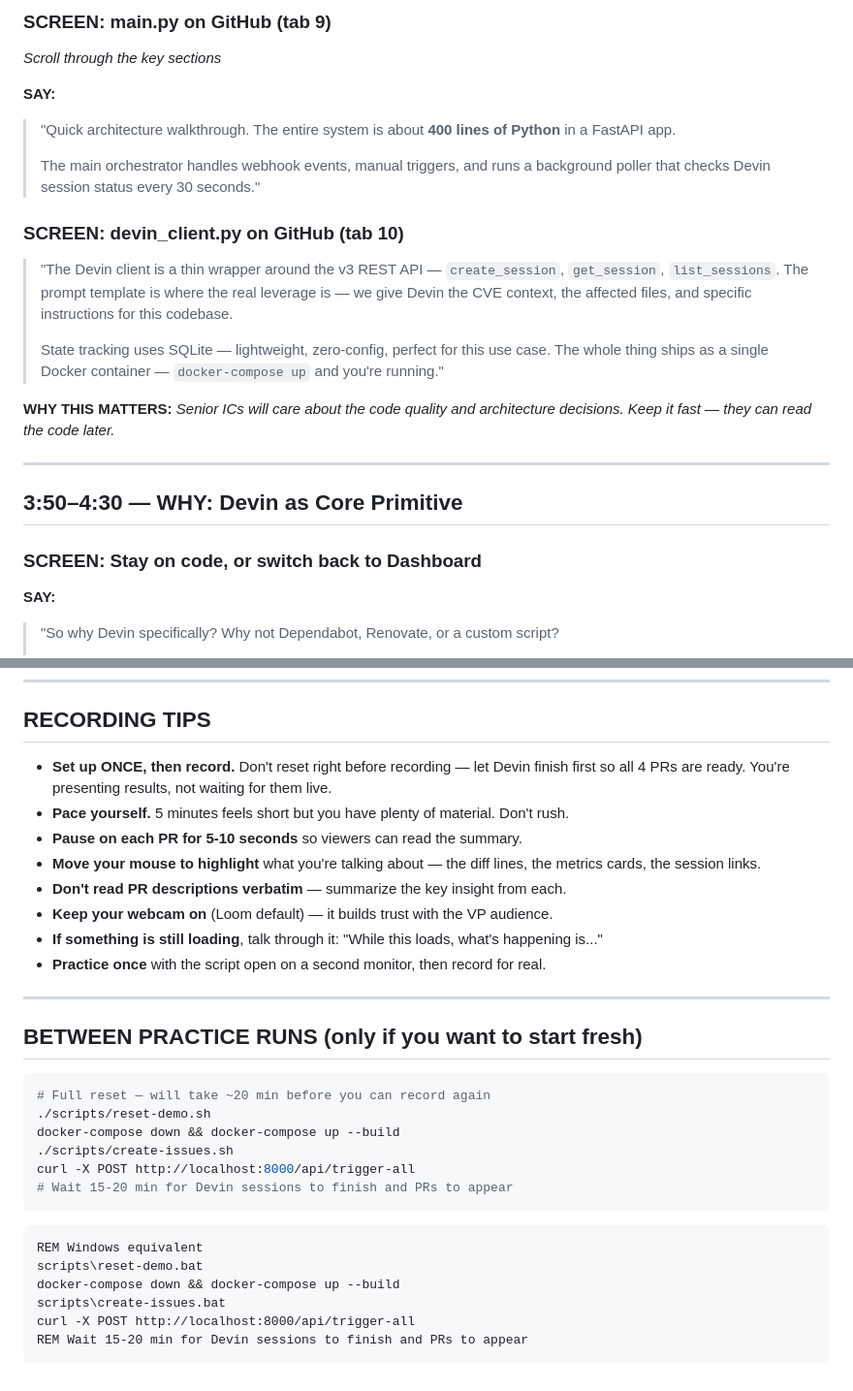
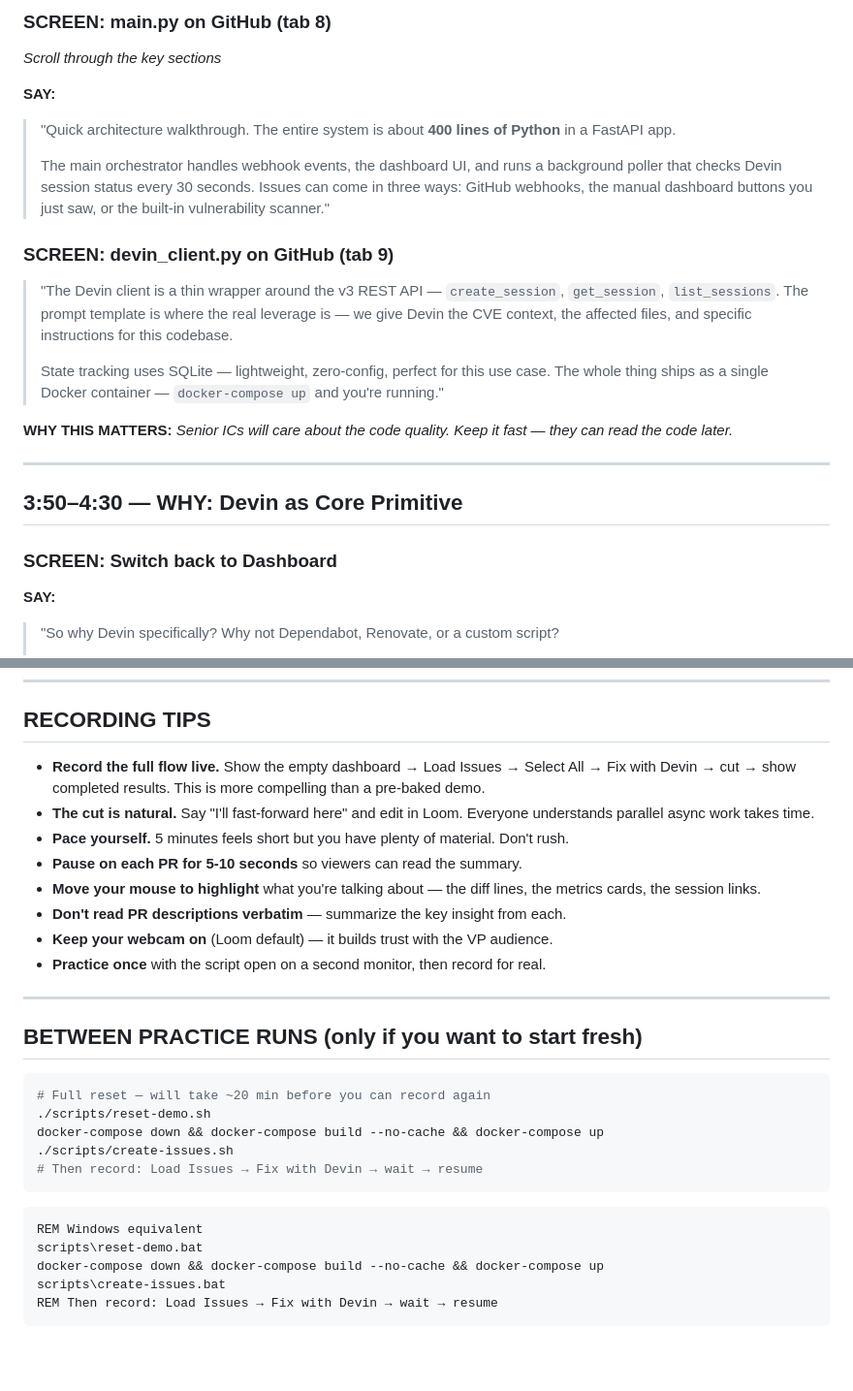
Before and after one commit to bsunders/devin-exercise, a Markdown page: docs/demo-script-5min.md, 2 parts joined by grey strips. Shown at 97% size. Rendered like a GitHub page; blank space fills up the shorter version.

````diff
--- a/docs/demo-script-5min.md
+++ b/docs/demo-script-5min.md
@@ -131,25 +142,25 @@ The numbers change each time you reset. Just navigate to them manually.
 
-### SCREEN: main.py on GitHub (tab 9)
+### SCREEN: main.py on GitHub (tab 8)
 *Scroll through the key sections*
 
 **SAY:**
 > "Quick architecture walkthrough. The entire system is about **400 lines of Python** in a FastAPI app.
 >
-> The main orchestrator handles webhook events, manual triggers, and runs a background poller that checks Devin session status every 30 seconds."
+> The main orchestrator handles webhook events, the dashboard UI, and runs a background poller that checks Devin session status every 30 seconds. Issues can come in three ways: GitHub webhooks, the manual dashboard buttons you just saw, or the built-in vulnerability scanner."
 
-### SCREEN: devin_client.py on GitHub (tab 10)
+### SCREEN: devin_client.py on GitHub (tab 9)
 
 > "The Devin client is a thin wrapper around the v3 REST API — `create_session`, `get_session`, `list_sessions`. The prompt template is where the real leverage is — we give Devin the CVE context, the affected files, and specific instructions for this codebase.
 >
 > State tracking uses SQLite — lightweight, zero-config, perfect for this use case. The whole thing ships as a single Docker container — `docker-compose up` and you're running."
 
-**WHY THIS MATTERS:** *Senior ICs will care about the code quality and architecture decisions. Keep it fast — they can read the code later.*
+**WHY THIS MATTERS:** *Senior ICs will care about the code quality. Keep it fast — they can read the code later.*
 
 ---
 
 ## 3:50–4:30 — WHY: Devin as Core Primitive
 
-### SCREEN: Stay on code, or switch back to Dashboard
+### SCREEN: Switch back to Dashboard
 
 **SAY:**
 > "So why Devin specifically? Why not Dependabot, Renovate, or a custom script?
@@ -204,13 +215,13 @@ The numbers change each time you reset. Just navigate to them manually.
 
 ## RECORDING TIPS
 
-- **Set up ONCE, then record.** Don't reset right before recording — let Devin finish first so all 4 PRs are ready. You're presenting results, not waiting for them live.
+- **Record the full flow live.** Show the empty dashboard → Load Issues → Select All → Fix with Devin → cut → show completed results. This is more compelling than a pre-baked demo.
+- **The cut is natural.** Say "I'll fast-forward here" and edit in Loom. Everyone understands parallel async work takes time.
 - **Pace yourself.** 5 minutes feels short but you have plenty of material. Don't rush.
 - **Pause on each PR for 5-10 seconds** so viewers can read the summary.
 - **Move your mouse to highlight** what you're talking about — the diff lines, the metrics cards, the session links.
 - **Don't read PR descriptions verbatim** — summarize the key insight from each.
 - **Keep your webcam on** (Loom default) — it builds trust with the VP audience.
-- **If something is still loading**, talk through it: "While this loads, what's happening is..."
 - **Practice once** with the script open on a second monitor, then record for real.
 
 ---
@@ -220,17 +231,15 @@ The numbers change each time you reset. Just navigate to them manually.
 ```bash
 # Full reset — will take ~20 min before you can record again
 ./scripts/reset-demo.sh
-docker-compose down && docker-compose up --build
+docker-compose down && docker-compose build --no-cache && docker-compose up
 ./scripts/create-issues.sh
-curl -X POST http://localhost:8000/api/trigger-all
-# Wait 15-20 min for Devin sessions to finish and PRs to appear
+# Then record: Load Issues → Fix with Devin → wait → resume
 ```
 
 ```cmd
 REM Windows equivalent
 scripts\reset-demo.bat
-docker-compose down && docker-compose up --build
+docker-compose down && docker-compose build --no-cache && docker-compose up
 scripts\create-issues.bat
-curl -X POST http://localhost:8000/api/trigger-all
-REM Wait 15-20 min for Devin sessions to finish and PRs to appear
+REM Then record: Load Issues → Fix with Devin → wait → resume
 ```
````
Also changed, not shown: other parts of docs/demo-script-5min.md (+74 -63 lines).
